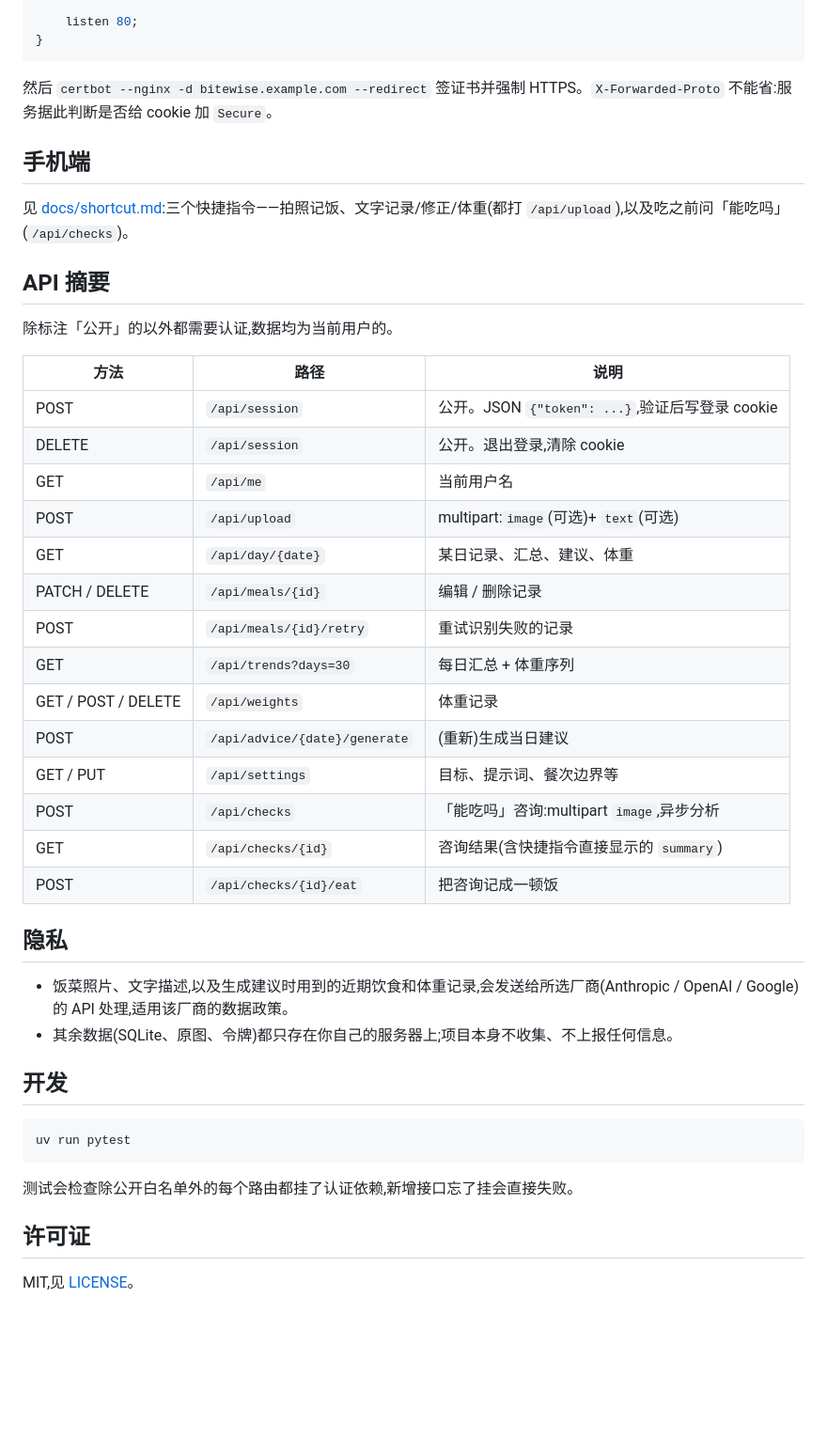
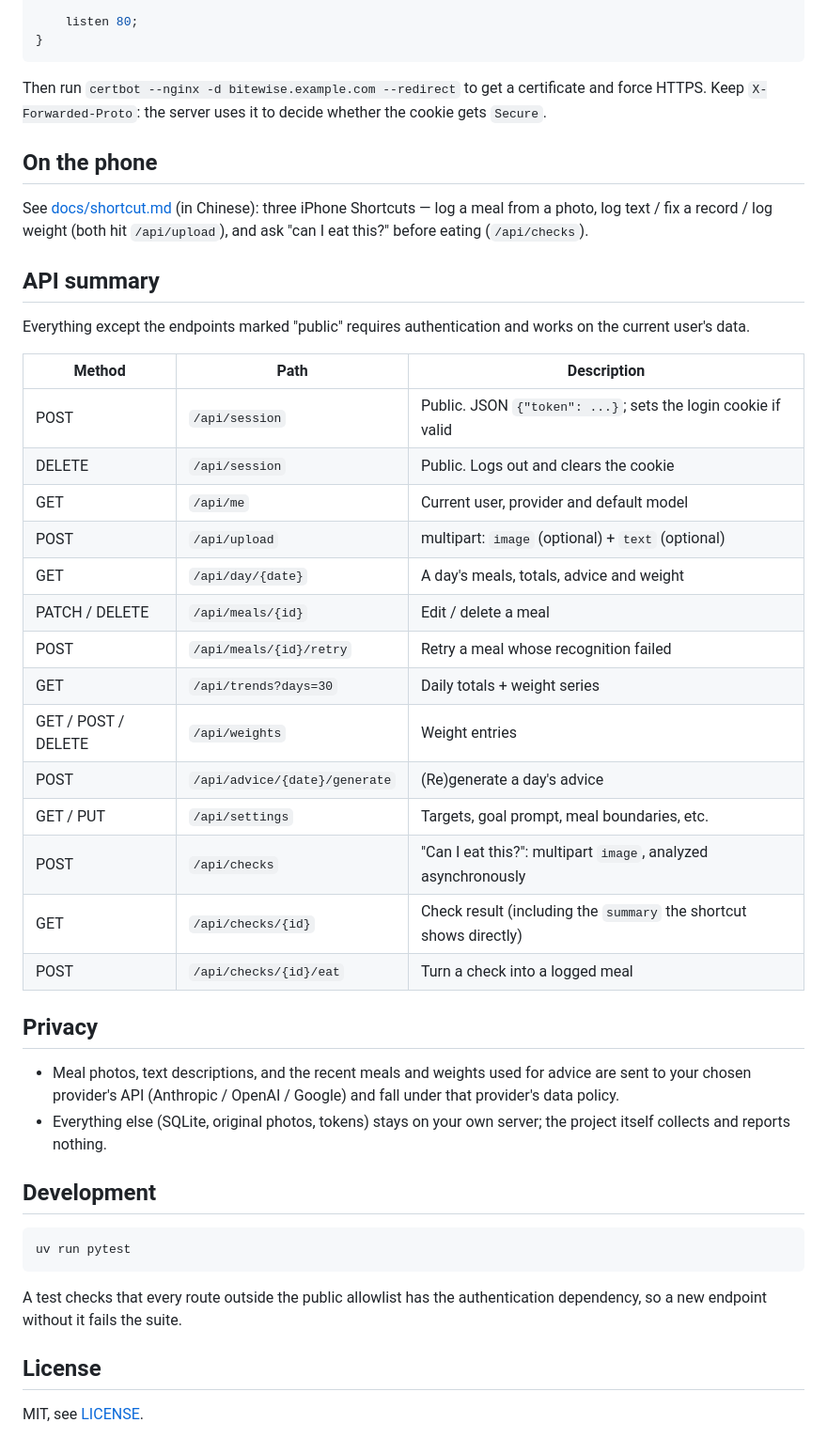
Before and after one commit to HankunYu/bitewise, a Markdown page: README.md, the part around one of its changes. Shown at 94% size. Rendered like a GitHub page; blank space fills up the shorter version.

Commit message:
Add an English README alongside the Chinese one

````diff
--- a/README.md
+++ b/README.md
@@ -90,46 +95,46 @@ server {
 }
 ```
 
-然后 `certbot --nginx -d bitewise.example.com --redirect` 签证书并强制 HTTPS。`X-Forwarded-Proto` 不能省:服务据此判断是否给 cookie 加 `Secure`。
+Then run `certbot --nginx -d bitewise.example.com --redirect` to get a certificate and force HTTPS. Keep `X-Forwarded-Proto`: the server uses it to decide whether the cookie gets `Secure`.
 
-## 手机端
+## On the phone
 
-见 [docs/shortcut.md](docs/shortcut.md):三个快捷指令——拍照记饭、文字记录/修正/体重(都打 `/api/upload`),以及吃之前问「能吃吗」(`/api/checks`)。
+See [docs/shortcut.md](docs/shortcut.md) (in Chinese): three iPhone Shortcuts — log a meal from a photo, log text / fix a record / log weight (both hit `/api/upload`), and ask "can I eat this?" before eating (`/api/checks`).
 
-## API 摘要
+## API summary
 
-除标注「公开」的以外都需要认证,数据均为当前用户的。
+Everything except the endpoints marked "public" requires authentication and works on the current user's data.
 
-| 方法 | 路径 | 说明 |
+| Method | Path | Description |
 |---|---|---|
-| POST | `/api/session` | 公开。JSON `{"token": ...}`,验证后写登录 cookie |
-| DELETE | `/api/session` | 公开。退出登录,清除 cookie |
-| GET | `/api/me` | 当前用户名 |
-| POST | `/api/upload` | multipart:`image`(可选)+ `text`(可选) |
-| GET | `/api/day/{date}` | 某日记录、汇总、建议、体重 |
-| PATCH / DELETE | `/api/meals/{id}` | 编辑 / 删除记录 |
-| POST | `/api/meals/{id}/retry` | 重试识别失败的记录 |
-| GET | `/api/trends?days=30` | 每日汇总 + 体重序列 |
-| GET / POST / DELETE | `/api/weights` | 体重记录 |
-| POST | `/api/advice/{date}/generate` | (重新)生成当日建议 |
-| GET / PUT | `/api/settings` | 目标、提示词、餐次边界等 |
-| POST | `/api/checks` | 「能吃吗」咨询:multipart `image`,异步分析 |
-| GET | `/api/checks/{id}` | 咨询结果(含快捷指令直接显示的 `summary`) |
-| POST | `/api/checks/{id}/eat` | 把咨询记成一顿饭 |
+| POST | `/api/session` | Public. JSON `{"token": ...}`; sets the login cookie if valid |
+| DELETE | `/api/session` | Public. Logs out and clears the cookie |
+| GET | `/api/me` | Current user, provider and default model |
+| POST | `/api/upload` | multipart: `image` (optional) + `text` (optional) |
+| GET | `/api/day/{date}` | A day's meals, totals, advice and weight |
+| PATCH / DELETE | `/api/meals/{id}` | Edit / delete a meal |
+| POST | `/api/meals/{id}/retry` | Retry a meal whose recognition failed |
+| GET | `/api/trends?days=30` | Daily totals + weight series |
+| GET / POST / DELETE | `/api/weights` | Weight entries |
+| POST | `/api/advice/{date}/generate` | (Re)generate a day's advice |
+| GET / PUT | `/api/settings` | Targets, goal prompt, meal boundaries, etc. |
+| POST | `/api/checks` | "Can I eat this?": multipart `image`, analyzed asynchronously |
+| GET | `/api/checks/{id}` | Check result (including the `summary` the shortcut shows directly) |
+| POST | `/api/checks/{id}/eat` | Turn a check into a logged meal |
 
-## 隐私
+## Privacy
 
-- 饭菜照片、文字描述,以及生成建议时用到的近期饮食和体重记录,会发送给所选厂商(Anthropic / OpenAI / Google)的 API 处理,适用该厂商的数据政策。
-- 其余数据(SQLite、原图、令牌)都只存在你自己的服务器上;项目本身不收集、不上报任何信息。
+- Meal photos, text descriptions, and the recent meals and weights used for advice are sent to your chosen provider's API (Anthropic / OpenAI / Google) and fall under that provider's data policy.
+- Everything else (SQLite, original photos, tokens) stays on your own server; the project itself collects and reports nothing.
 
-## 开发
+## Development
 
 ```bash
 uv run pytest
 ```
 
-测试会检查除公开白名单外的每个路由都挂了认证依赖,新增接口忘了挂会直接失败。
+A test checks that every route outside the public allowlist has the authentication dependency, so a new endpoint without it fails the suite.
 
-## 许可证
+## License
 
-MIT,见 [LICENSE](LICENSE)。
+MIT, see [LICENSE](LICENSE).
````
Also changed, not shown: other parts of README.md (+43 -38 lines), README.zh-CN.md (added, +138 -0 lines).
